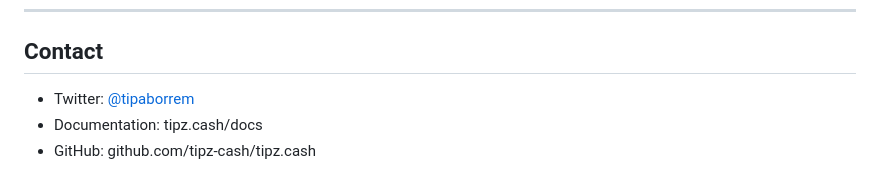
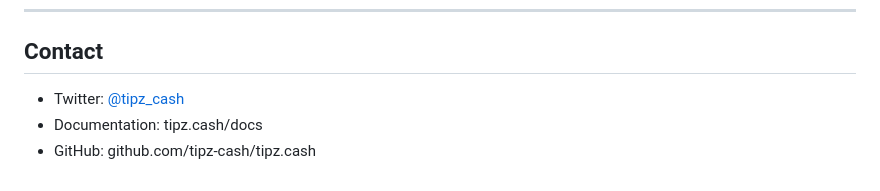
Before and after one commit to tipz-cash/tipz.cash, a Markdown page: docs/operations/support.md, the part around the change. Drawn GitHub-style.

Commit message:
Fix Twitter handle to @tipz_cash in support doc
Co-Authored-By: Claude Opus 4.6 <noreply@anthropic.com>

```diff
--- a/docs/operations/support.md
+++ b/docs/operations/support.md
@@ -109,6 +109,6 @@ Tip shows as sent in your wallet?
 
 ## Contact
 
-- Twitter: [@tipaborrem](https://x.com/tipaborrem)
+- Twitter: [@tipz_cash](https://x.com/tipz_cash)
 - Documentation: tipz.cash/docs
 - GitHub: github.com/tipz-cash/tipz.cash
```
